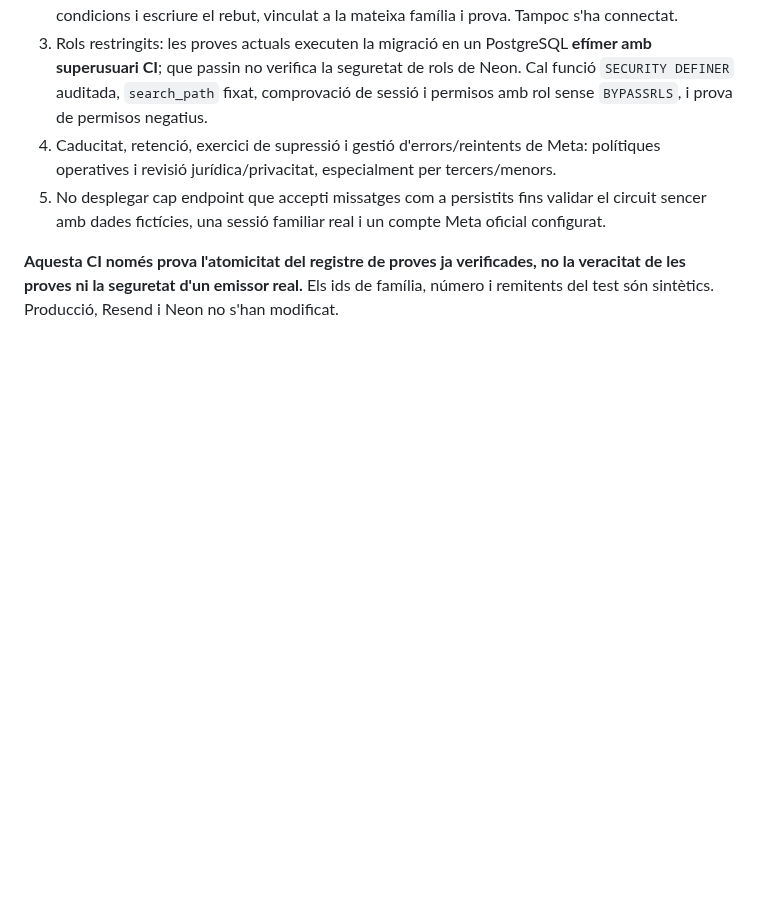
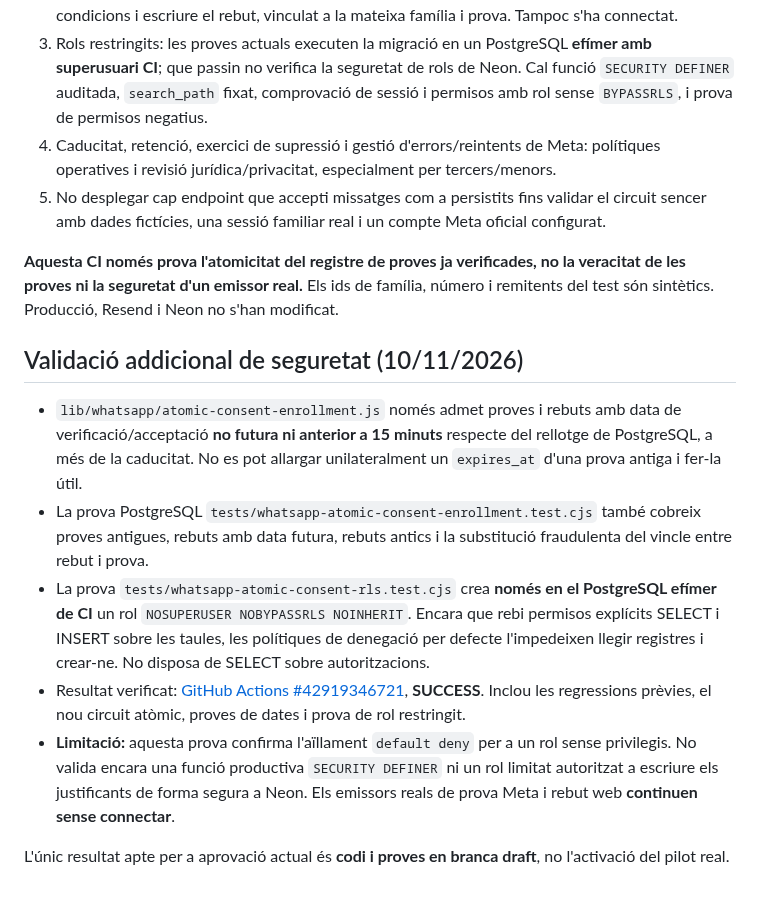
Before and after one commit to DavidParet/Primer-projecte, a Markdown page: docs/architecture/whatsapp-consent-convergence-20261110.md, the part around the change. Rendered like a GitHub page; blank space fills up the shorter version.

Commit message:
docs(whatsapp): record PG16 atomic consent, freshness and default-deny RLS test evidence

```diff
--- a/docs/architecture/whatsapp-consent-convergence-20261110.md
+++ b/docs/architecture/whatsapp-consent-convergence-20261110.md
@@ -64,3 +64,14 @@ La nova transacció garanteix una comprovació d'administrador consistent **si**
 5. No desplegar cap endpoint que accepti missatges com a persistits fins validar el circuit sencer amb dades fictícies, una sessió familiar real i un compte Meta oficial configurat.
 
 **Aquesta CI només prova l'atomicitat del registre de proves ja verificades, no la veracitat de les proves ni la seguretat d'un emissor real.** Els ids de família, número i remitents del test són sintètics. Producció, Resend i Neon no s'han modificat.
+
+
+## Validació addicional de seguretat (10/11/2026)
+
+- `lib/whatsapp/atomic-consent-enrollment.js` només admet proves i rebuts amb data de verificació/acceptació **no futura ni anterior a 15 minuts** respecte del rellotge de PostgreSQL, a més de la caducitat. No es pot allargar unilateralment un `expires_at` d'una prova antiga i fer-la útil.
+- La prova PostgreSQL `tests/whatsapp-atomic-consent-enrollment.test.cjs` també cobreix proves antigues, rebuts amb data futura, rebuts antics i la substitució fraudulenta del vincle entre rebut i prova.
+- La prova `tests/whatsapp-atomic-consent-rls.test.cjs` crea **només en el PostgreSQL efímer de CI** un rol `NOSUPERUSER NOBYPASSRLS NOINHERIT`. Encara que rebi permisos explícits SELECT i INSERT sobre les taules, les polítiques de denegació per defecte l'impedeixen llegir registres i crear-ne. No disposa de SELECT sobre autoritzacions.
+- Resultat verificat: [GitHub Actions #42919346721](https://github.com/DavidParet/Primer-projecte/actions/runs/42919346721), **SUCCESS**. Inclou les regressions prèvies, el nou circuit atòmic, proves de dates i prova de rol restringit.
+- **Limitació:** aquesta prova confirma l'aïllament `default deny` per a un rol sense privilegis. No valida encara una funció productiva `SECURITY DEFINER` ni un rol limitat autoritzat a escriure els justificants de forma segura a Neon. Els emissors reals de prova Meta i rebut web **continuen sense connectar**.
+
+L'únic resultat apte per a aprovació actual és **codi i proves en branca draft**, no l'activació del pilot real.
```
